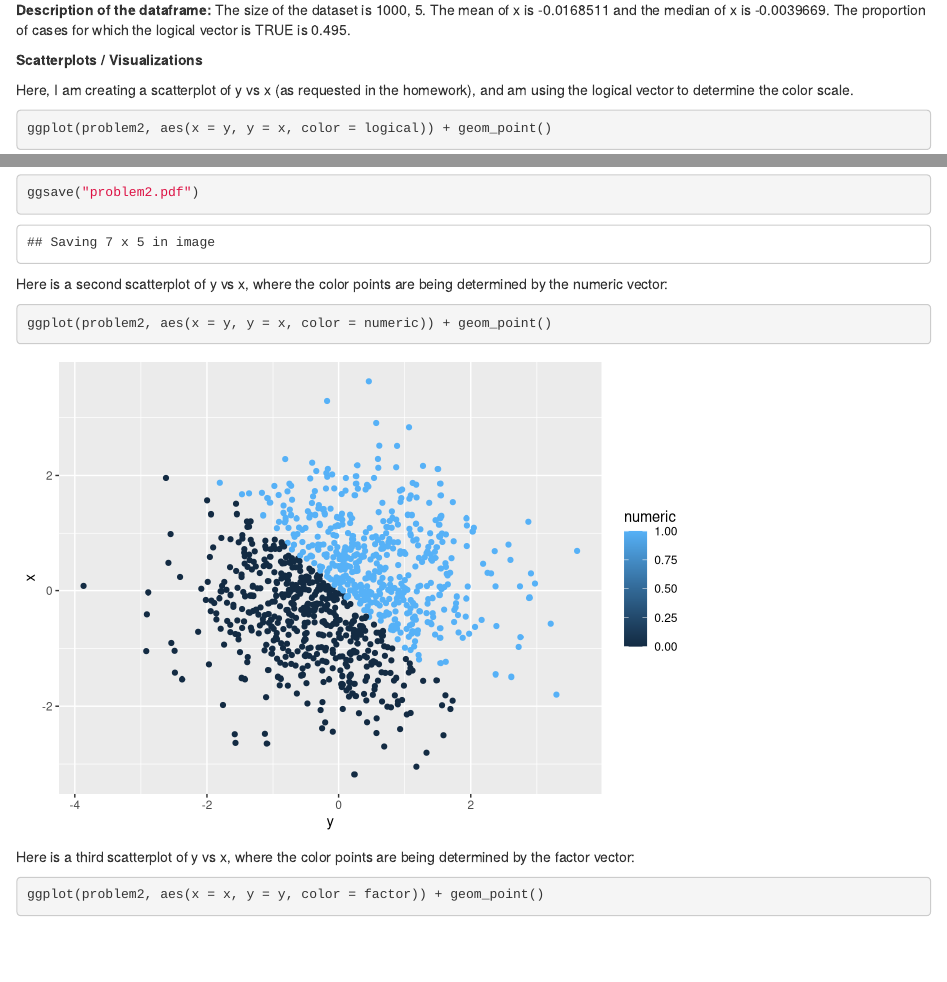
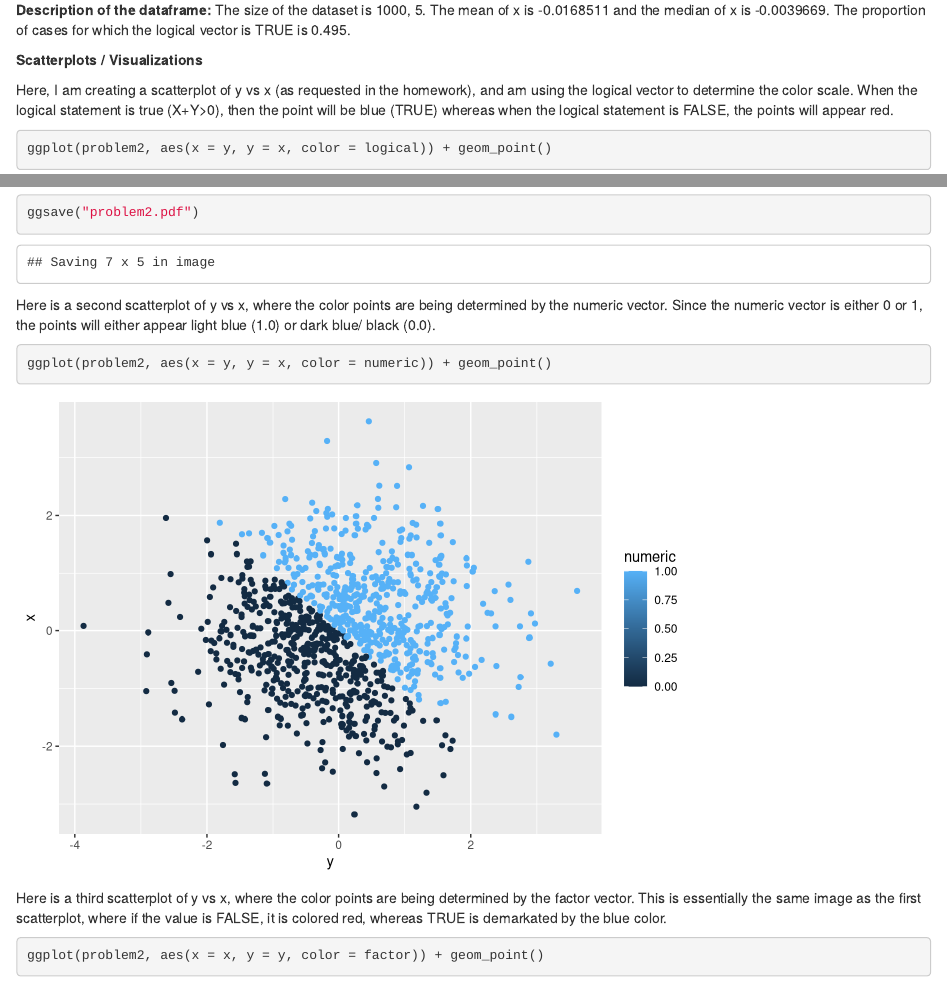
Before and after one commit to tomcarpino/p8105_hw1_tc2899_v2, an R Markdown document (p8105_hw1_tc2899.Rmd): the page in a window 1100 px wide, from 2630 px down, and a second part further down, joined at a grey line. Rendered offline with R 4.5, knitr and Pandoc, with nearby package versions.

Commit message:
overall edits

````diff
--- a/p8105_hw1_tc2899.Rmd
+++ b/p8105_hw1_tc2899.Rmd
@@ -94,7 +94,7 @@ The size of the dataset is `r dim(problem2)`. The mean of x is `r mean(problem2$
 
 **Scatterplots / Visualizations**
 
-Here, I am creating a scatterplot of y vs x (as requested in the homework), and am using the logical vector to determine the color scale.
+Here, I am creating a scatterplot of y vs x (as requested in the homework), and am using the logical vector to determine the color scale. When the logical statement is true (X+Y>0), then the point will be blue (TRUE) whereas when the logical statement is FALSE, the points will appear red.
 
 ```{r xy_scattter1}
 ggplot(problem2, aes(x = y, y = x, color = logical)) + geom_point()
@@ -102,13 +102,13 @@ ggplot(problem2, aes(x = y, y = x, color = logical)) + geom_point()
 ggsave("problem2.pdf")
 ```
 
-Here is a second scatterplot of y vs x, where the color points are being determined by the numeric vector:
+Here is a second scatterplot of y vs x, where the color points are being determined by the numeric vector. Since the numeric vector is either 0 or 1, the points will either appear light blue (1.0) or dark blue/ black (0.0).
 
 ```{r scatterplot2}
 ggplot(problem2, aes(x = y, y = x, color = numeric)) + geom_point()
 ```
 
-Here is a third scatterplot of y vs x, where the color points are being determined by the factor vector:
+Here is a third scatterplot of y vs x, where the color points are being determined by the factor vector. This is essentially the same image as the first scatterplot, where if the value is FALSE, it is colored red, whereas TRUE is demarkated by the blue color.
 
 ```{r scaterplot3}
 ggplot(problem2, aes(x = x, y = y, color = factor)) + geom_point()
````
Also changed, not shown: p8105_hw1_tc2899.html, problem2.pdf.
